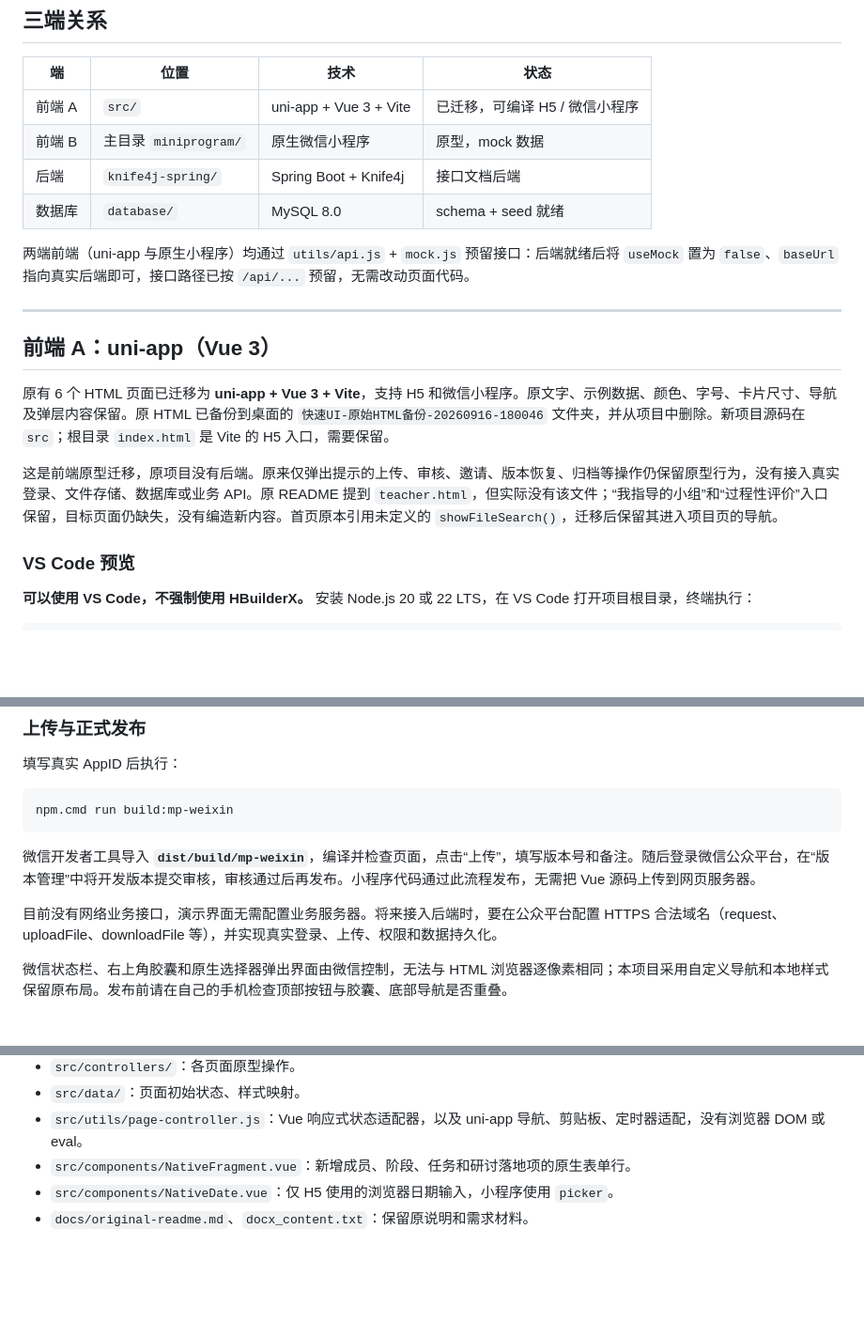
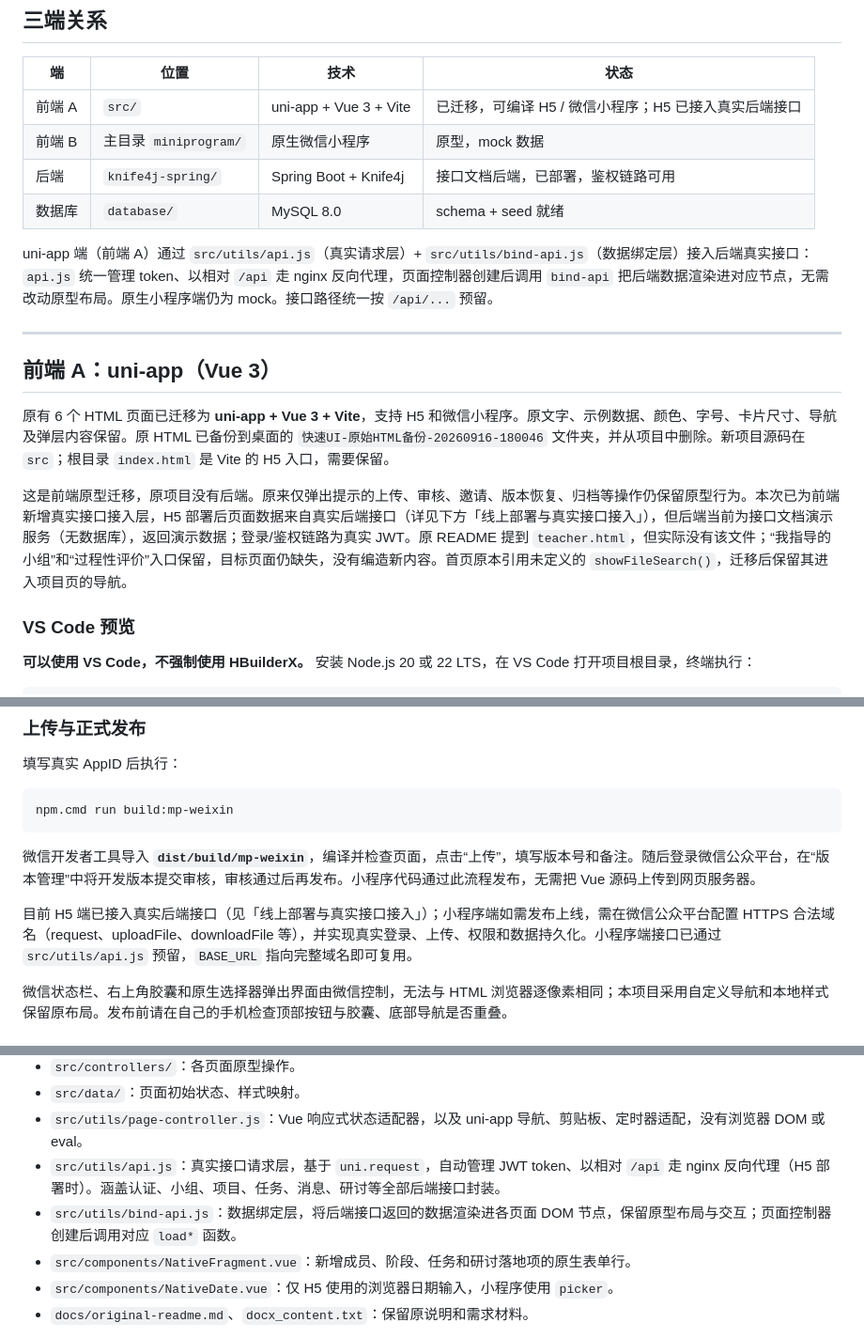
Before and after one commit to latechant/roc-git, a Markdown page: readme.md, 3 parts joined by grey strips. Shown at 94% size. Rendered like a GitHub page; blank space fills up the shorter version.

```diff
--- a/readme.md
+++ b/readme.md
@@ -39,12 +41,12 @@ roc-git/
 
 | 端 | 位置 | 技术 | 状态 |
 |---|---|---|---|
-| 前端 A | `src/` | uni-app + Vue 3 + Vite | 已迁移，可编译 H5 / 微信小程序 |
+| 前端 A | `src/` | uni-app + Vue 3 + Vite | 已迁移，可编译 H5 / 微信小程序；H5 已接入真实后端接口 |
 | 前端 B | 主目录 `miniprogram/` | 原生微信小程序 | 原型，mock 数据 |
-| 后端 | `knife4j-spring/` | Spring Boot + Knife4j | 接口文档后端 |
+| 后端 | `knife4j-spring/` | Spring Boot + Knife4j | 接口文档后端，已部署，鉴权链路可用 |
 | 数据库 | `database/` | MySQL 8.0 | schema + seed 就绪 |
 
-两端前端（uni-app 与原生小程序）均通过 `utils/api.js` + `mock.js` 预留接口：后端就绪后将 `useMock` 置为 `false`、`baseUrl` 指向真实后端即可，接口路径已按 `/api/...` 预留，无需改动页面代码。
+uni-app 端（前端 A）通过 `src/utils/api.js`（真实请求层）+ `src/utils/bind-api.js`（数据绑定层）接入后端真实接口：`api.js` 统一管理 token、以相对 `/api` 走 nginx 反向代理，页面控制器创建后调用 `bind-api` 把后端数据渲染进对应节点，无需改动原型布局。原生小程序端仍为 mock。接口路径统一按 `/api/...` 预留。
 
 ---
 
@@ -52,7 +54,7 @@ roc-git/
 
 原有 6 个 HTML 页面已迁移为 **uni-app + Vue 3 + Vite**，支持 H5 和微信小程序。原文字、示例数据、颜色、字号、卡片尺寸、导航及弹层内容保留。原 HTML 已备份到桌面的 `快速UI-原始HTML备份-20260916-180046` 文件夹，并从项目中删除。新项目源码在 `src`；根目录 `index.html` 是 Vite 的 H5 入口，需要保留。
 
-这是前端原型迁移，原项目没有后端。原来仅弹出提示的上传、审核、邀请、版本恢复、归档等操作仍保留原型行为，没有接入真实登录、文件存储、数据库或业务 API。原 README 提到 `teacher.html`，但实际没有该文件；“我指导的小组”和“过程性评价”入口保留，目标页面仍缺失，没有编造新内容。首页原本引用未定义的 `showFileSearch()`，迁移后保留其进入项目页的导航。
+这是前端原型迁移，原项目没有后端。原来仅弹出提示的上传、审核、邀请、版本恢复、归档等操作仍保留原型行为。本次已为前端新增真实接口接入层，H5 部署后页面数据来自真实后端接口（详见下方「线上部署与真实接口接入」），但后端当前为接口文档演示服务（无数据库），返回演示数据；登录/鉴权链路为真实 JWT。原 README 提到 `teacher.html`，但实际没有该文件；“我指导的小组”和“过程性评价”入口保留，目标页面仍缺失，没有编造新内容。首页原本引用未定义的 `showFileSearch()`，迁移后保留其进入项目页的导航。
 
 ### VS Code 预览
 
@@ -94,7 +96,7 @@ npm.cmd run build:mp-weixin
 
 微信开发者工具导入 **`dist/build/mp-weixin`**，编译并检查页面，点击“上传”，填写版本号和备注。随后登录微信公众平台，在“版本管理”中将开发版本提交审核，审核通过后再发布。小程序代码通过此流程发布，无需把 Vue 源码上传到网页服务器。
 
-目前没有网络业务接口，演示界面无需配置业务服务器。将来接入后端时，要在公众平台配置 HTTPS 合法域名（request、uploadFile、downloadFile 等），并实现真实登录、上传、权限和数据持久化。
+目前 H5 端已接入真实后端接口（见「线上部署与真实接口接入」）；小程序端如需发布上线，需在微信公众平台配置 HTTPS 合法域名（request、uploadFile、downloadFile 等），并实现真实登录、上传、权限和数据持久化。小程序端接口已通过 `src/utils/api.js` 预留，`BASE_URL` 指向完整域名即可复用。
 
 微信状态栏、右上角胶囊和原生选择器弹出界面由微信控制，无法与 HTML 浏览器逐像素相同；本项目采用自定义导航和本地样式保留原布局。发布前请在自己的手机检查顶部按钮与胶囊、底部导航是否重叠。
 
@@ -122,6 +124,8 @@ npm.cmd run build:mp-weixin
 - `src/controllers/`：各页面原型操作。
 - `src/data/`：页面初始状态、样式映射。
 - `src/utils/page-controller.js`：Vue 响应式状态适配器，以及 uni-app 导航、剪贴板、定时器适配，没有浏览器 DOM 或 eval。
+- `src/utils/api.js`：真实接口请求层，基于 `uni.request`，自动管理 JWT token、以相对 `/api` 走 nginx 反向代理（H5 部署时）。涵盖认证、小组、项目、任务、消息、研讨等全部后端接口封装。
+- `src/utils/bind-api.js`：数据绑定层，将后端接口返回的数据渲染进各页面 DOM 节点，保留原型布局与交互；页面控制器创建后调用对应 `load*` 函数。
 - `src/components/NativeFragment.vue`：新增成员、阶段、任务和研讨落地项的原生表单行。
 - `src/components/NativeDate.vue`：仅 H5 使用的浏览器日期输入，小程序使用 `picker`。
 - `docs/original-readme.md`、`docx_content.txt`：保留原说明和需求材料。
```
Also changed, not shown: other parts of readme.md (+39 -0 lines).
